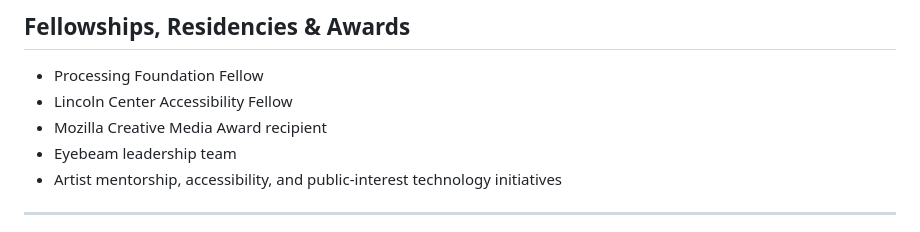
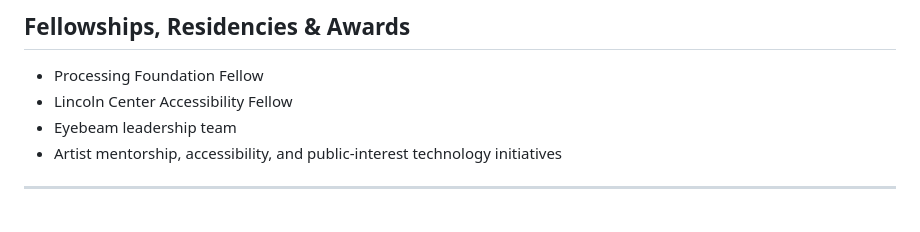
Before and after one commit to ukadike/ukadike, a Markdown page: README.md, the part around the change. GitHub-like rendering.

Commit message:
Remove Mozilla Creative Media Award from fellowships list

```diff
--- a/README.md
+++ b/README.md
@@ -143,7 +143,6 @@ The New York Times Digital &middot; Dow Jones &middot; PBS/WNET &middot; Microso
 
 - Processing Foundation Fellow
 - Lincoln Center Accessibility Fellow
-- Mozilla Creative Media Award recipient
 - Eyebeam leadership team
 - Artist mentorship, accessibility, and public-interest technology initiatives
 
```
